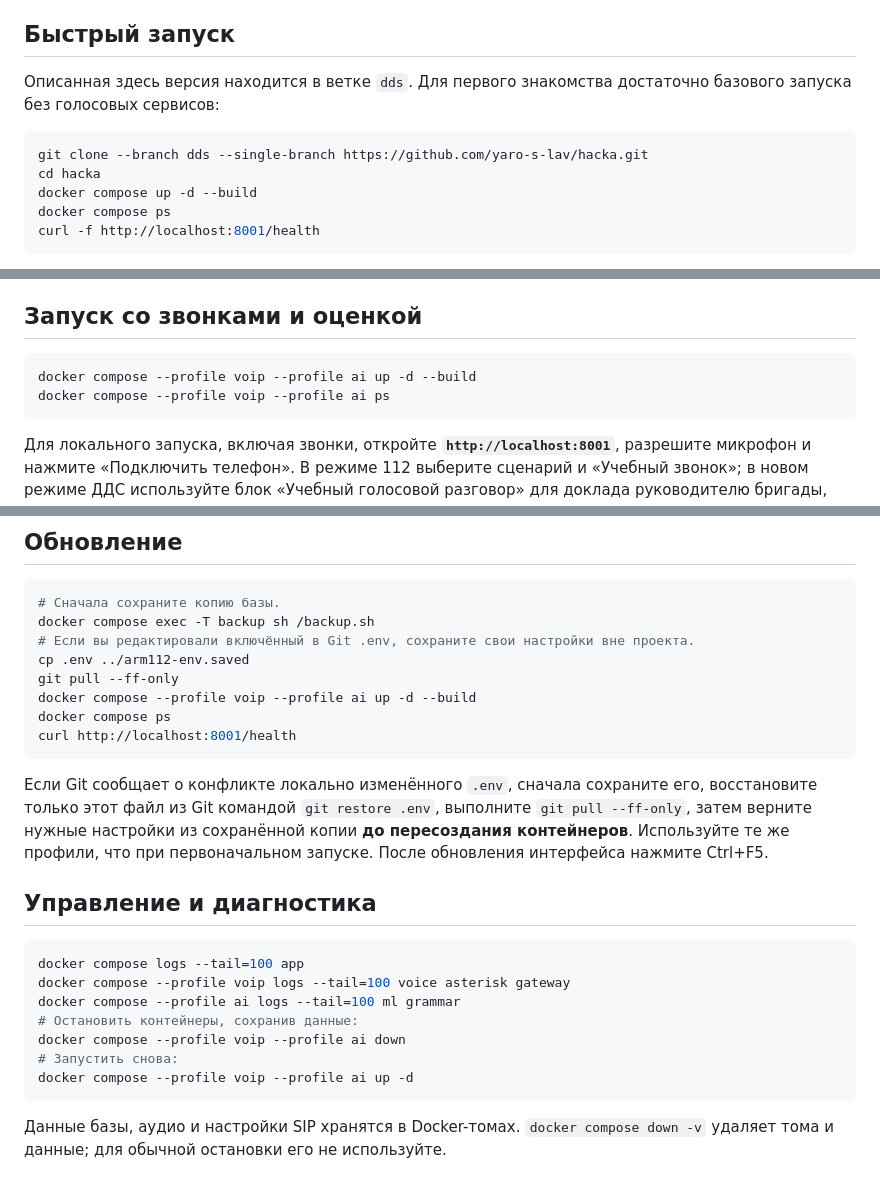
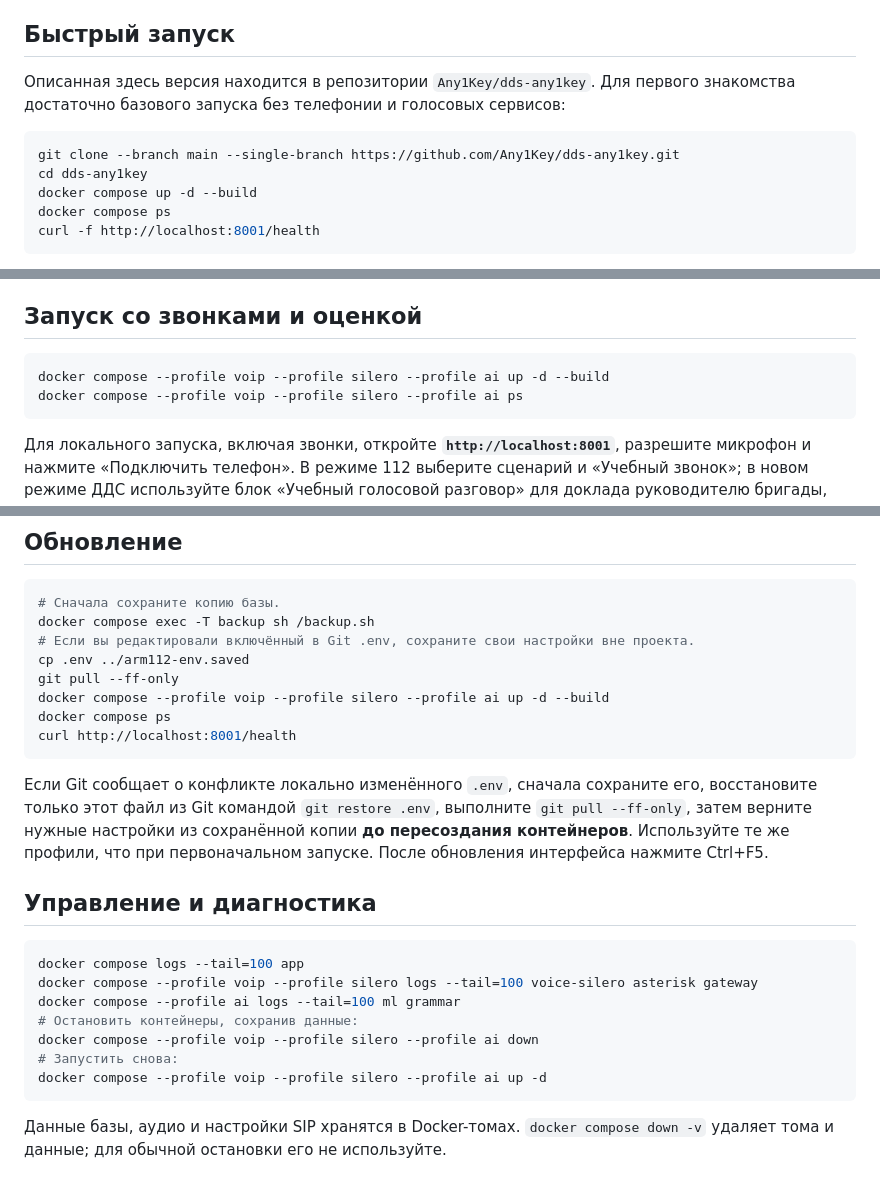
Before and after one commit to Any1Key/ARM-112-Enterprice, a Markdown page: README.md, 3 parts joined by grey strips. Drawn GitHub-style.

Commit message:
Update README for current deployment profiles

````diff
--- a/README.md
+++ b/README.md
@@ -17,11 +17,11 @@
 
 ## Быстрый запуск
 
-Описанная здесь версия находится в ветке `dds`. Для первого знакомства достаточно базового запуска без голосовых сервисов:
+Описанная здесь версия находится в репозитории `Any1Key/dds-any1key`. Для первого знакомства достаточно базового запуска без телефонии и голосовых сервисов:
 
 ```bash
-git clone --branch dds --single-branch https://github.com/yaro-s-lav/hacka.git
-cd hacka
+git clone --branch main --single-branch https://github.com/Any1Key/dds-any1key.git
+cd dds-any1key
 docker compose up -d --build
 docker compose ps
 curl -f http://localhost:8001/health
@@ -57,8 +57,8 @@ curl -f http://localhost:8001/health
 ## Запуск со звонками и оценкой
 
 ```bash
-docker compose --profile voip --profile ai up -d --build
-docker compose --profile voip --profile ai ps
+docker compose --profile voip --profile silero --profile ai up -d --build
+docker compose --profile voip --profile silero --profile ai ps
 ```
 
 Для локального запуска, включая звонки, откройте **`http://localhost:8001`**, разрешите микрофон и нажмите «Подключить телефон». В режиме 112 выберите сценарий и «Учебный звонок»; в новом режиме ДДС используйте блок «Учебный голосовой разговор» для доклада руководителю бригады, вышестоящему начальнику или другой службе, чей номер указан в полученной карточке. Номер другой службы используется для проверки допустимости контакта, **реальный внешний вызов не совершается**: звонок идёт на внутреннюю учебную линию и записывается. Сейчас линия ДДС произносит вступление и записывает голос обучающегося, но **не формирует ответные реплики**: полноценный двусторонний голосовой диалог ещё не реализован. Браузер разрешает микрофон на `localhost` по HTTP; SIP подключается к локальному Asterisk через WSS-шлюз. На своём компьютере HTTPS и установка сертификата не требуются. HTTPS на 8443 нужен при доступе с другого компьютера по IP или DNS-имени.
@@ -104,7 +104,7 @@ docker compose exec -T backup sh /backup.sh
 # Если вы редактировали включённый в Git .env, сохраните свои настройки вне проекта.
 cp .env ../arm112-env.saved
 git pull --ff-only
-docker compose --profile voip --profile ai up -d --build
+docker compose --profile voip --profile silero --profile ai up -d --build
 docker compose ps
 curl http://localhost:8001/health
 ```
@@ -115,12 +115,12 @@ curl http://localhost:8001/health
 
 ```bash
 docker compose logs --tail=100 app
-docker compose --profile voip logs --tail=100 voice asterisk gateway
+docker compose --profile voip --profile silero logs --tail=100 voice-silero asterisk gateway
 docker compose --profile ai logs --tail=100 ml grammar
 # Остановить контейнеры, сохранив данные:
-docker compose --profile voip --profile ai down
+docker compose --profile voip --profile silero --profile ai down
 # Запустить снова:
-docker compose --profile voip --profile ai up -d
+docker compose --profile voip --profile silero --profile ai up -d
 ```
 
 Данные базы, аудио и настройки SIP хранятся в Docker-томах. `docker compose down -v` удаляет тома и данные; для обычной остановки его не используйте.
````
Also changed, not shown: other parts of README.md (+1 -1 lines).
